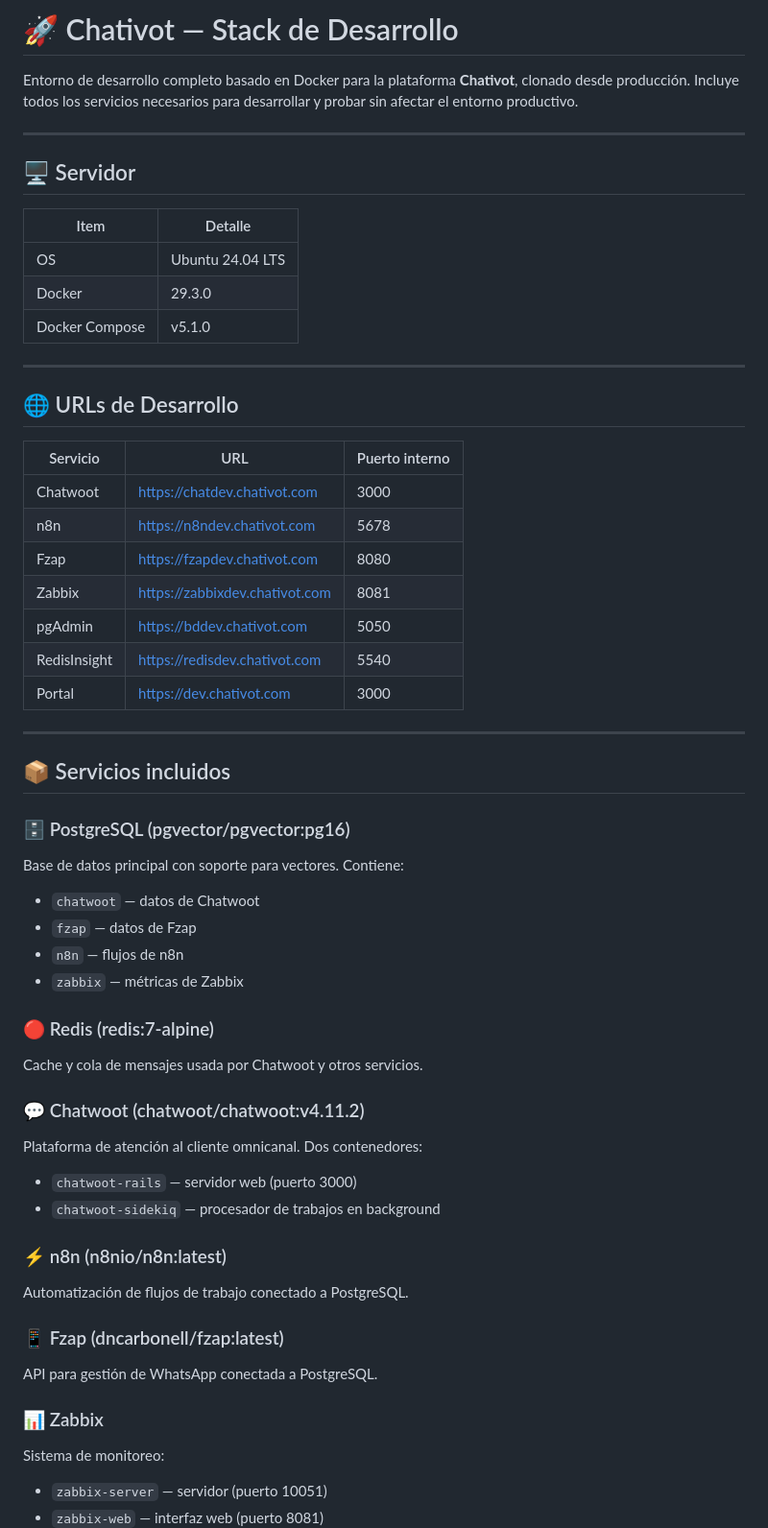
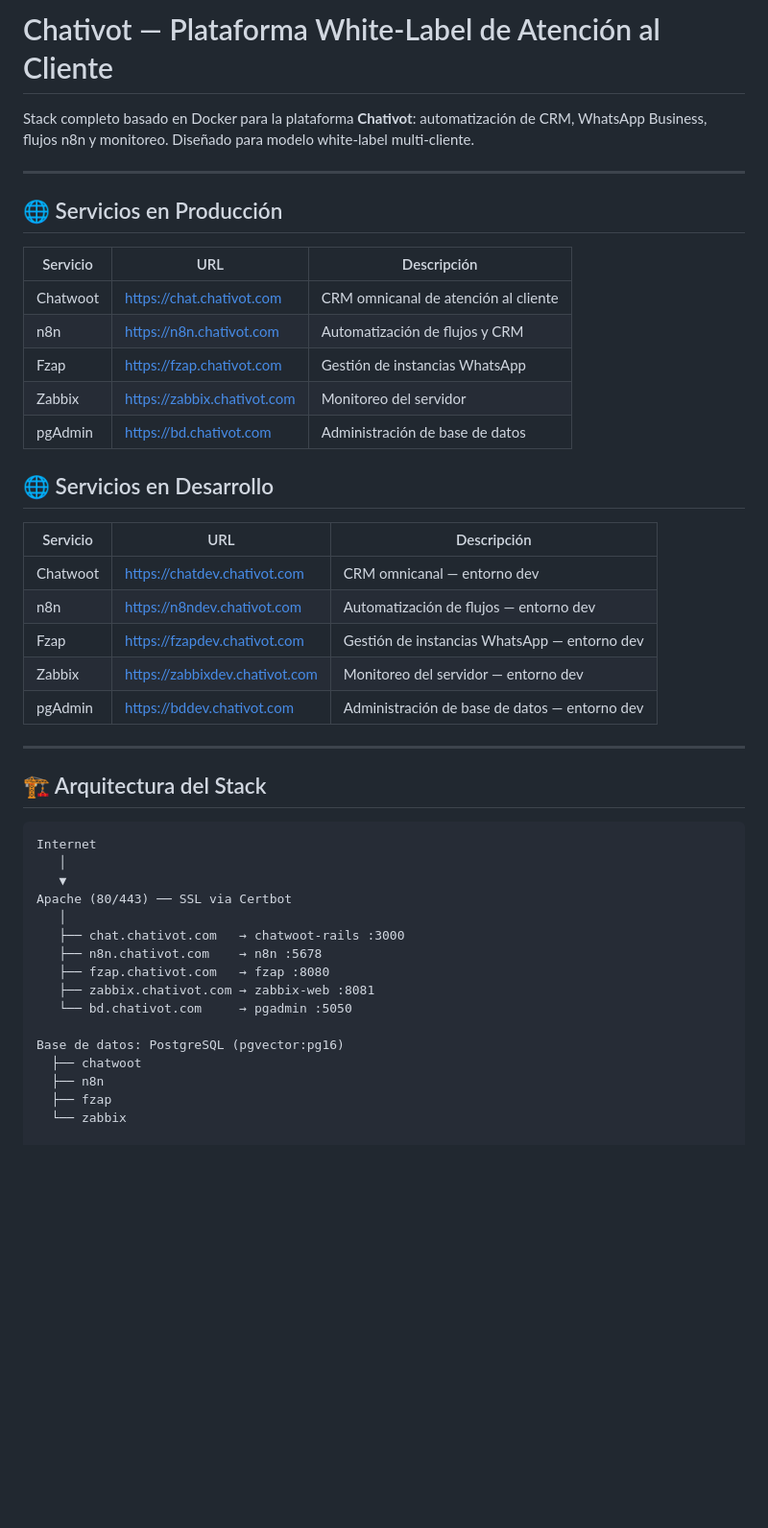
Before and after one commit to IvoTalents-Official/Chativot, a Markdown page: README.md, the part around one of its changes. Shown at 96% size. Drawn GitHub-style; blank space fills up the shorter version.

Commit message:
docs: README profesional completo - DNS Cloudflare activado prod y dev

````diff
--- a/README.md
+++ b/README.md
@@ -1,58 +1,47 @@
-# 🚀 Chativot — Stack de Desarrollo
+# Chativot — Plataforma White-Label de Atención al Cliente
 
-Entorno de desarrollo completo basado en Docker para la plataforma **Chativot**, clonado desde producción. Incluye todos los servicios necesarios para desarrollar y probar sin afectar el entorno productivo.
+Stack completo basado en Docker para la plataforma **Chativot**: automatización de CRM, WhatsApp Business, flujos n8n y monitoreo. Diseñado para modelo white-label multi-cliente.
 
 ---
 
-## 🖥️ Servidor
+## 🌐 Servicios en Producción
 
-| Item | Detalle |
-|---|---|
-| OS | Ubuntu 24.04 LTS |
-| Docker | 29.3.0 |
-| Docker Compose | v5.1.0 |
+| Servicio | URL | Descripción |
+|----------|-----|-------------|
+| Chatwoot | https://chat.chativot.com | CRM omnicanal de atención al cliente |
+| n8n | https://n8n.chativot.com | Automatización de flujos y CRM |
+| Fzap | https://fzap.chativot.com | Gestión de instancias WhatsApp |
+| Zabbix | https://zabbix.chativot.com | Monitoreo del servidor |
+| pgAdmin | https://bd.chativot.com | Administración de base de datos |
+
+## 🌐 Servicios en Desarrollo
+
+| Servicio | URL | Descripción |
+|----------|-----|-------------|
+| Chatwoot | https://chatdev.chativot.com | CRM omnicanal — entorno dev |
+| n8n | https://n8ndev.chativot.com | Automatización de flujos — entorno dev |
+| Fzap | https://fzapdev.chativot.com | Gestión de instancias WhatsApp — entorno dev |
+| Zabbix | https://zabbixdev.chativot.com | Monitoreo del servidor — entorno dev |
+| pgAdmin | https://bddev.chativot.com | Administración de base de datos — entorno dev |
 
 ---
 
-## 🌐 URLs de Desarrollo
+## 🏗️ Arquitectura del Stack
+```
+Internet
+   │
+   ▼
+Apache (80/443) ── SSL via Certbot
+   │
+   ├── chat.chativot.com   → chatwoot-rails :3000
+   ├── n8n.chativot.com    → n8n :5678
+   ├── fzap.chativot.com   → fzap :8080
+   ├── zabbix.chativot.com → zabbix-web :8081
+   └── bd.chativot.com     → pgadmin :5050
 
-| Servicio | URL | Puerto interno |
-|---|---|---|
-| Chatwoot | https://chatdev.chativot.com | 3000 |
-| n8n | https://n8ndev.chativot.com | 5678 |
-| Fzap | https://fzapdev.chativot.com | 8080 |
-| Zabbix | https://zabbixdev.chativot.com | 8081 |
-| pgAdmin | https://bddev.chativot.com | 5050 |
-| RedisInsight | https://redisdev.chativot.com | 5540 |
-| Portal | https://dev.chativot.com | 3000 |
+Base de datos: PostgreSQL (pgvector:pg16)
+  ├── chatwoot
+  ├── n8n
+  ├── fzap
+  └── zabbix
 
----
-
-## 📦 Servicios incluidos
-
-### 🗄️ PostgreSQL (pgvector/pgvector:pg16)
-Base de datos principal con soporte para vectores. Contiene:
-- `chatwoot` — datos de Chatwoot
-- `fzap` — datos de Fzap
-- `n8n` — flujos de n8n
-- `zabbix` — métricas de Zabbix
-
-### 🔴 Redis (redis:7-alpine)
-Cache y cola de mensajes usada por Chatwoot y otros servicios.
-
-### 💬 Chatwoot (chatwoot/chatwoot:v4.11.2)
-Plataforma de atención al cliente omnicanal. Dos contenedores:
-- `chatwoot-rails` — servidor web (puerto 3000)
-- `chatwoot-sidekiq` — procesador de trabajos en background
-
-### ⚡ n8n (n8nio/n8n:latest)
-Automatización de flujos de trabajo conectado a PostgreSQL.
-
-### 📱 Fzap (dncarbonell/fzap:latest)
-API para gestión de WhatsApp conectada a PostgreSQL.
-
-### 📊 Zabbix
-Sistema de monitoreo:
-- `zabbix-server` — servidor (puerto 10051)
-- `zabbix-web` — interfaz web (puerto 8081)
-
````
Also changed, not shown: other parts of README.md (+207 -146 lines).
